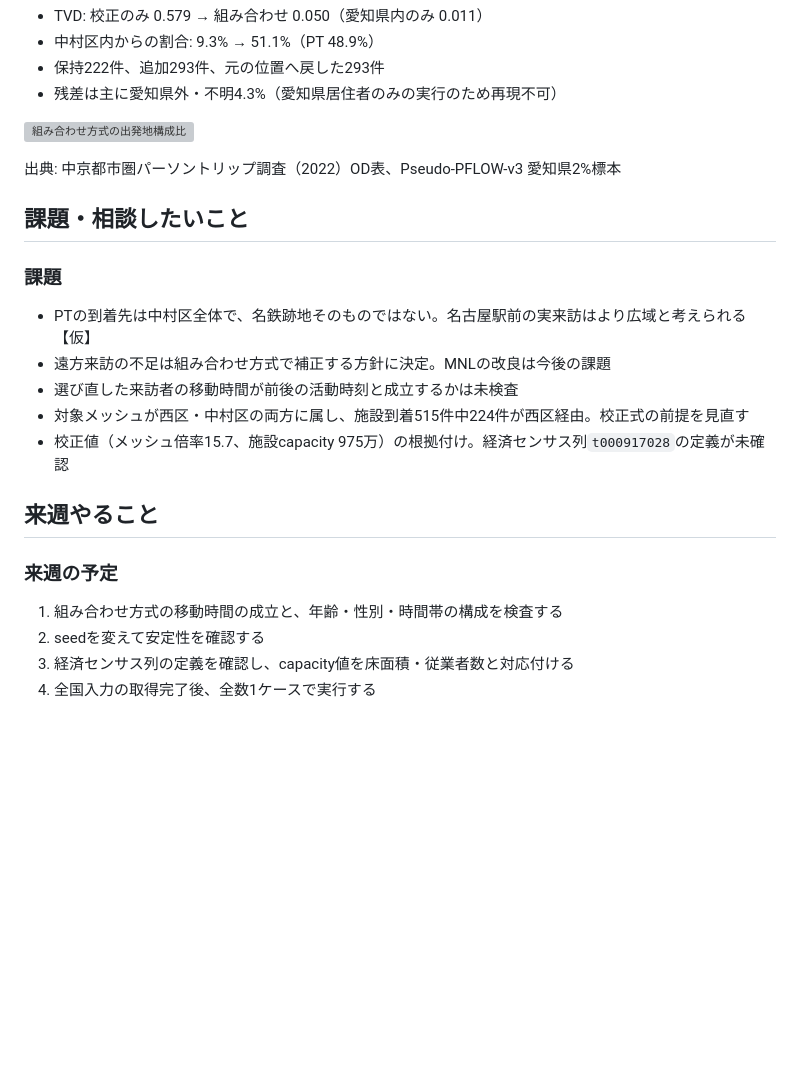
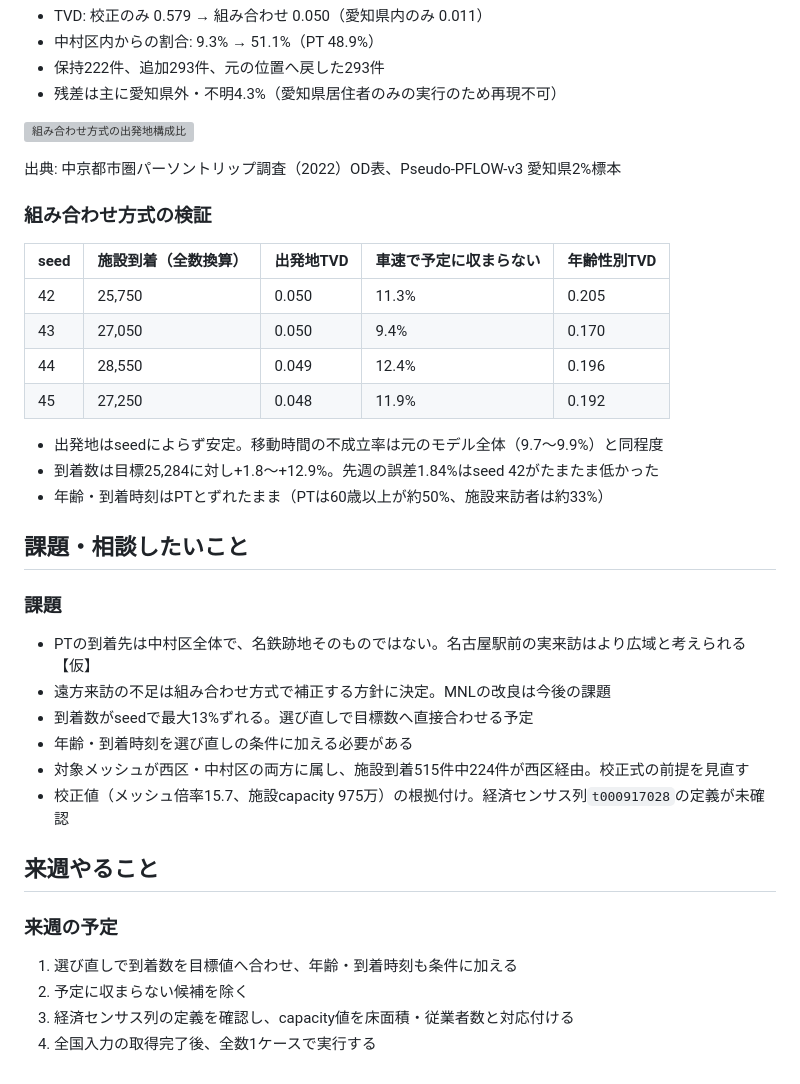
Before and after one commit to onokoro0822/ks, a Markdown page: weekly_reports/20261008.md, the part around the change. Drawn GitHub-style; blank space fills up the shorter version; grey boxes are pictures that could not be loaded.

Commit message:
Add combined-method validation to 2026-10-08 weekly report
Co-Authored-By: Claude Opus 5.5 (1M context) <noreply@anthropic.com>

```diff
--- a/weekly_reports/20261008.md
+++ b/weekly_reports/20261008.md
@@ -52,13 +52,27 @@
 
 出典: 中京都市圏パーソントリップ調査（2022）OD表、Pseudo-PFLOW-v3 愛知県2%標本
 
+### 組み合わせ方式の検証
+
+| seed | 施設到着（全数換算） | 出発地TVD | 車速で予定に収まらない | 年齢性別TVD |
+| --- | --- | --- | --- | --- |
+| 42 | 25,750 | 0.050 | 11.3% | 0.205 |
+| 43 | 27,050 | 0.050 | 9.4% | 0.170 |
+| 44 | 28,550 | 0.049 | 12.4% | 0.196 |
+| 45 | 27,250 | 0.048 | 11.9% | 0.192 |
+
+- 出発地はseedによらず安定。移動時間の不成立率は元のモデル全体（9.7〜9.9%）と同程度
+- 到着数は目標25,284に対し+1.8〜+12.9%。先週の誤差1.84%はseed 42がたまたま低かった
+- 年齢・到着時刻はPTとずれたまま（PTは60歳以上が約50%、施設来訪者は約33%）
+
 ## 課題・相談したいこと
 
 ### 課題
 
 - PTの到着先は中村区全体で、名鉄跡地そのものではない。名古屋駅前の実来訪はより広域と考えられる【仮】
 - 遠方来訪の不足は組み合わせ方式で補正する方針に決定。MNLの改良は今後の課題
-- 選び直した来訪者の移動時間が前後の活動時刻と成立するかは未検査
+- 到着数がseedで最大13%ずれる。選び直しで目標数へ直接合わせる予定
+- 年齢・到着時刻を選び直しの条件に加える必要がある
 - 対象メッシュが西区・中村区の両方に属し、施設到着515件中224件が西区経由。校正式の前提を見直す
 - 校正値（メッシュ倍率15.7、施設capacity 975万）の根拠付け。経済センサス列`t000917028`の定義が未確認
 
@@ -66,7 +80,7 @@
 
 ### 来週の予定
 
-1. 組み合わせ方式の移動時間の成立と、年齢・性別・時間帯の構成を検査する
-2. seedを変えて安定性を確認する
+1. 選び直しで到着数を目標値へ合わせ、年齢・到着時刻も条件に加える
+2. 予定に収まらない候補を除く
 3. 経済センサス列の定義を確認し、capacity値を床面積・従業者数と対応付ける
 4. 全国入力の取得完了後、全数1ケースで実行する
```
